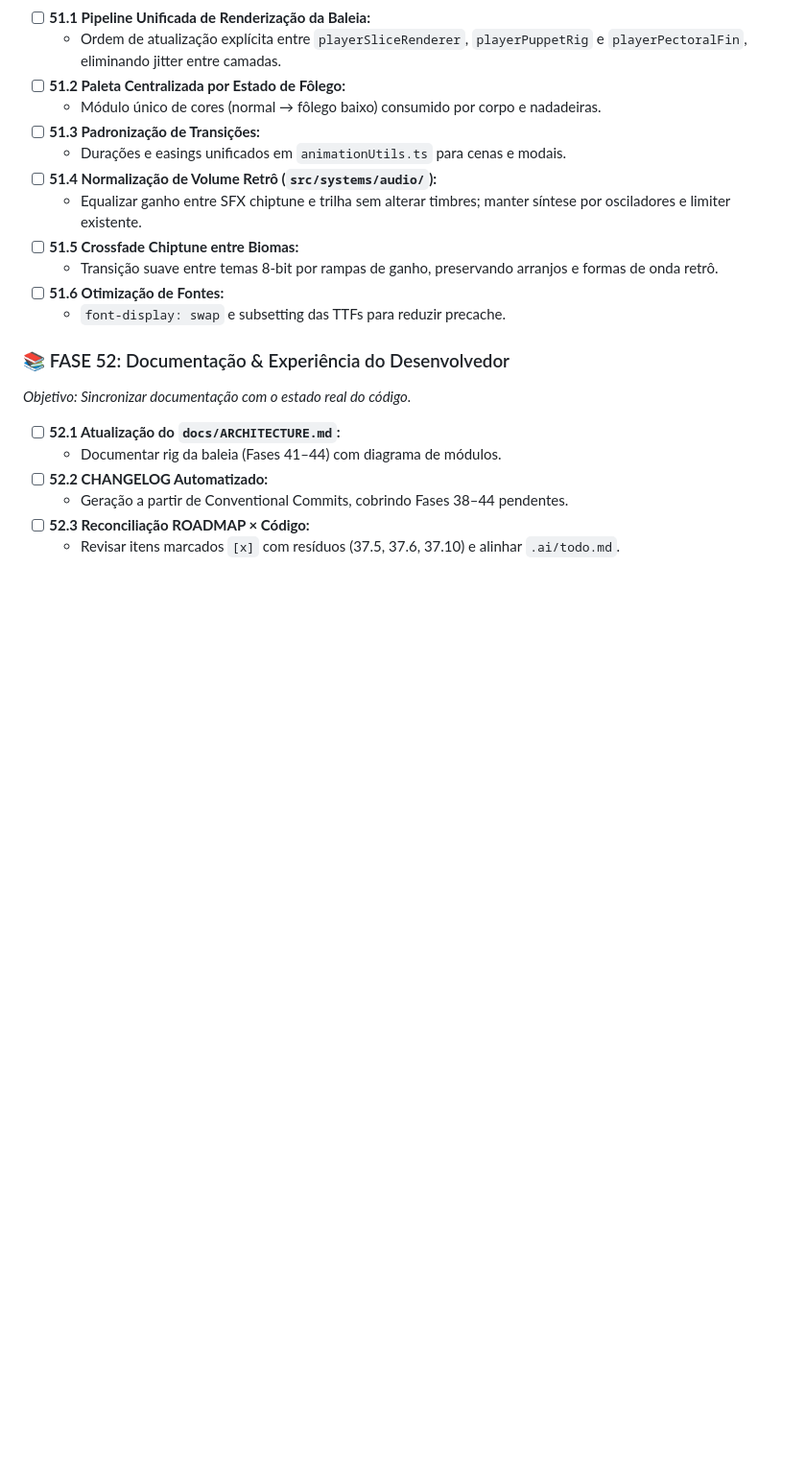
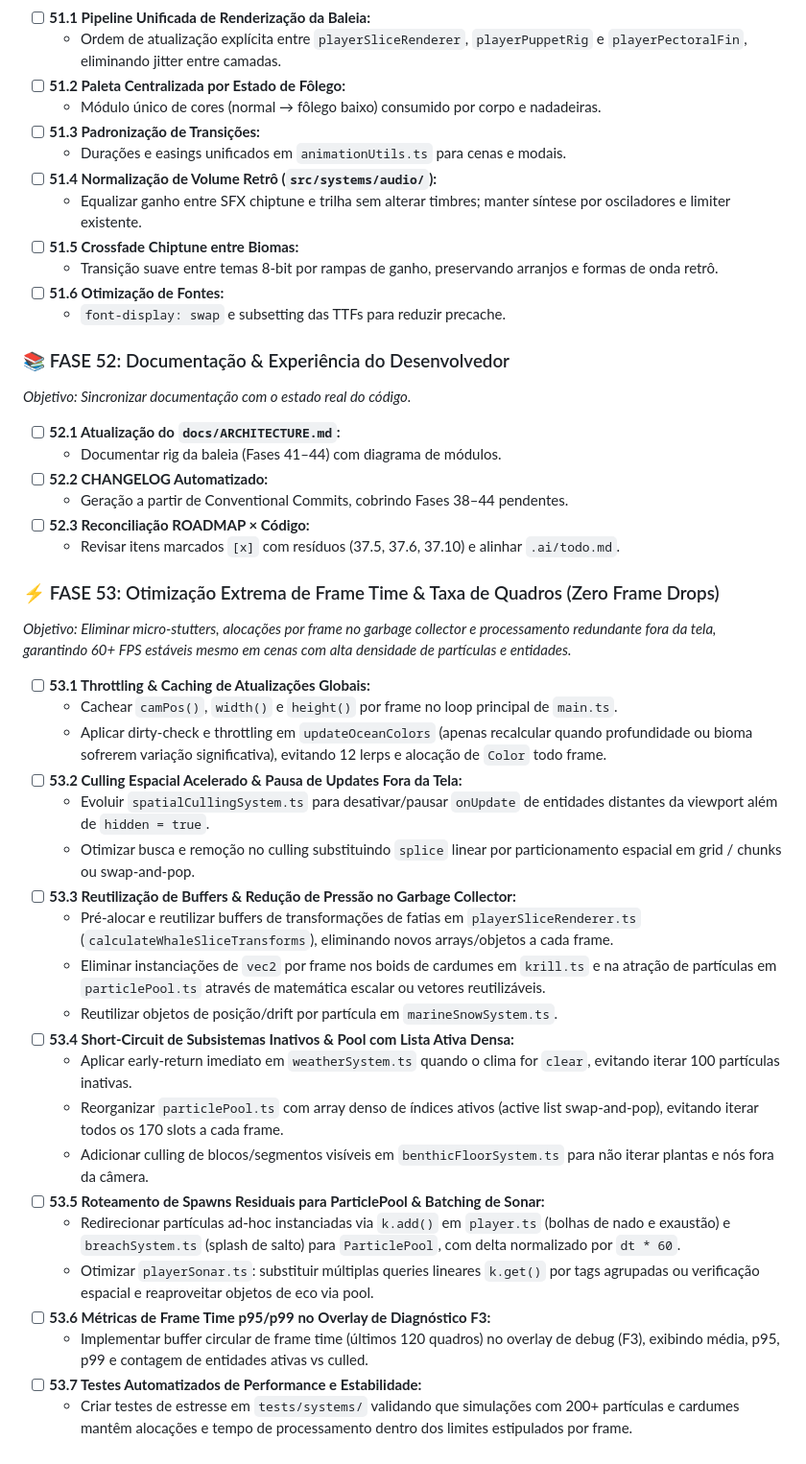
Before and after one commit to FeCruz0/micro-splash, a Markdown page: docs/ROADMAP.md, the part around the change. Shown at 96% size. Rendered like a GitHub page; blank space fills up the shorter version.

Commit message:
docs(roadmap): adicionar fase 53 de otimizacao extrema de frame time e taxa de quadros

```diff
--- a/docs/ROADMAP.md
+++ b/docs/ROADMAP.md
@@ -772,3 +772,29 @@ _Objetivo: Sincronizar documentação com o estado real do código._
   - Geração a partir de Conventional Commits, cobrindo Fases 38–44 pendentes.
 - [ ] **52.3 Reconciliação ROADMAP × Código:**
   - Revisar itens marcados `[x]` com resíduos (37.5, 37.6, 37.10) e alinhar `.ai/todo.md`.
+
+### ⚡ FASE 53: Otimização Extrema de Frame Time & Taxa de Quadros (Zero Frame Drops)
+
+_Objetivo: Eliminar micro-stutters, alocações por frame no garbage collector e processamento redundante fora da tela, garantindo 60+ FPS estáveis mesmo em cenas com alta densidade de partículas e entidades._
+
+- [ ] **53.1 Throttling & Caching de Atualizações Globais:**
+  - Cachear `camPos()`, `width()` e `height()` por frame no loop principal de `main.ts`.
+  - Aplicar dirty-check e throttling em `updateOceanColors` (apenas recalcular quando profundidade ou bioma sofrerem variação significativa), evitando 12 lerps e alocação de `Color` todo frame.
+- [ ] **53.2 Culling Espacial Acelerado & Pausa de Updates Fora da Tela:**
+  - Evoluir `spatialCullingSystem.ts` para desativar/pausar `onUpdate` de entidades distantes da viewport além de `hidden = true`.
+  - Otimizar busca e remoção no culling substituindo `splice` linear por particionamento espacial em grid / chunks ou swap-and-pop.
+- [ ] **53.3 Reutilização de Buffers & Redução de Pressão no Garbage Collector:**
+  - Pré-alocar e reutilizar buffers de transformações de fatias em `playerSliceRenderer.ts` (`calculateWhaleSliceTransforms`), eliminando novos arrays/objetos a cada frame.
+  - Eliminar instanciações de `vec2` por frame nos boids de cardumes em `krill.ts` e na atração de partículas em `particlePool.ts` através de matemática escalar ou vetores reutilizáveis.
+  - Reutilizar objetos de posição/drift por partícula em `marineSnowSystem.ts`.
+- [ ] **53.4 Short-Circuit de Subsistemas Inativos & Pool com Lista Ativa Densa:**
+  - Aplicar early-return imediato em `weatherSystem.ts` quando o clima for `clear`, evitando iterar 100 partículas inativas.
+  - Reorganizar `particlePool.ts` com array denso de índices ativos (active list swap-and-pop), evitando iterar todos os 170 slots a cada frame.
+  - Adicionar culling de blocos/segmentos visíveis em `benthicFloorSystem.ts` para não iterar plantas e nós fora da câmera.
+- [ ] **53.5 Roteamento de Spawns Residuais para ParticlePool & Batching de Sonar:**
+  - Redirecionar partículas ad-hoc instanciadas via `k.add()` em `player.ts` (bolhas de nado e exaustão) e `breachSystem.ts` (splash de salto) para `ParticlePool`, com delta normalizado por `dt * 60`.
+  - Otimizar `playerSonar.ts`: substituir múltiplas queries lineares `k.get()` por tags agrupadas ou verificação espacial e reaproveitar objetos de eco via pool.
+- [ ] **53.6 Métricas de Frame Time p95/p99 no Overlay de Diagnóstico F3:**
+  - Implementar buffer circular de frame time (últimos 120 quadros) no overlay de debug (F3), exibindo média, p95, p99 e contagem de entidades ativas vs culled.
+- [ ] **53.7 Testes Automatizados de Performance e Estabilidade:**
+  - Criar testes de estresse em `tests/systems/` validando que simulações com 200+ partículas e cardumes mantêm alocações e tempo de processamento dentro dos limites estipulados por frame.
```
